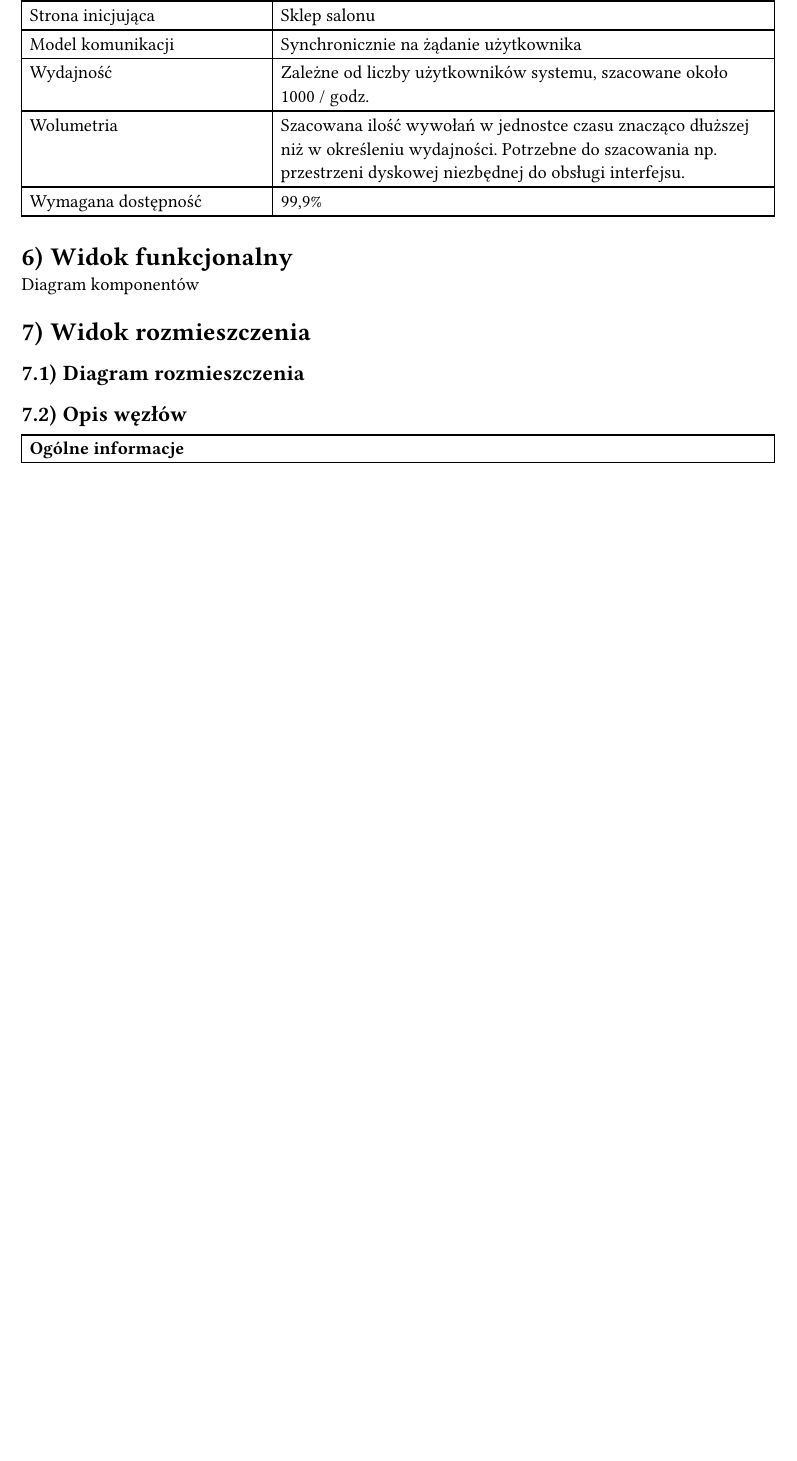
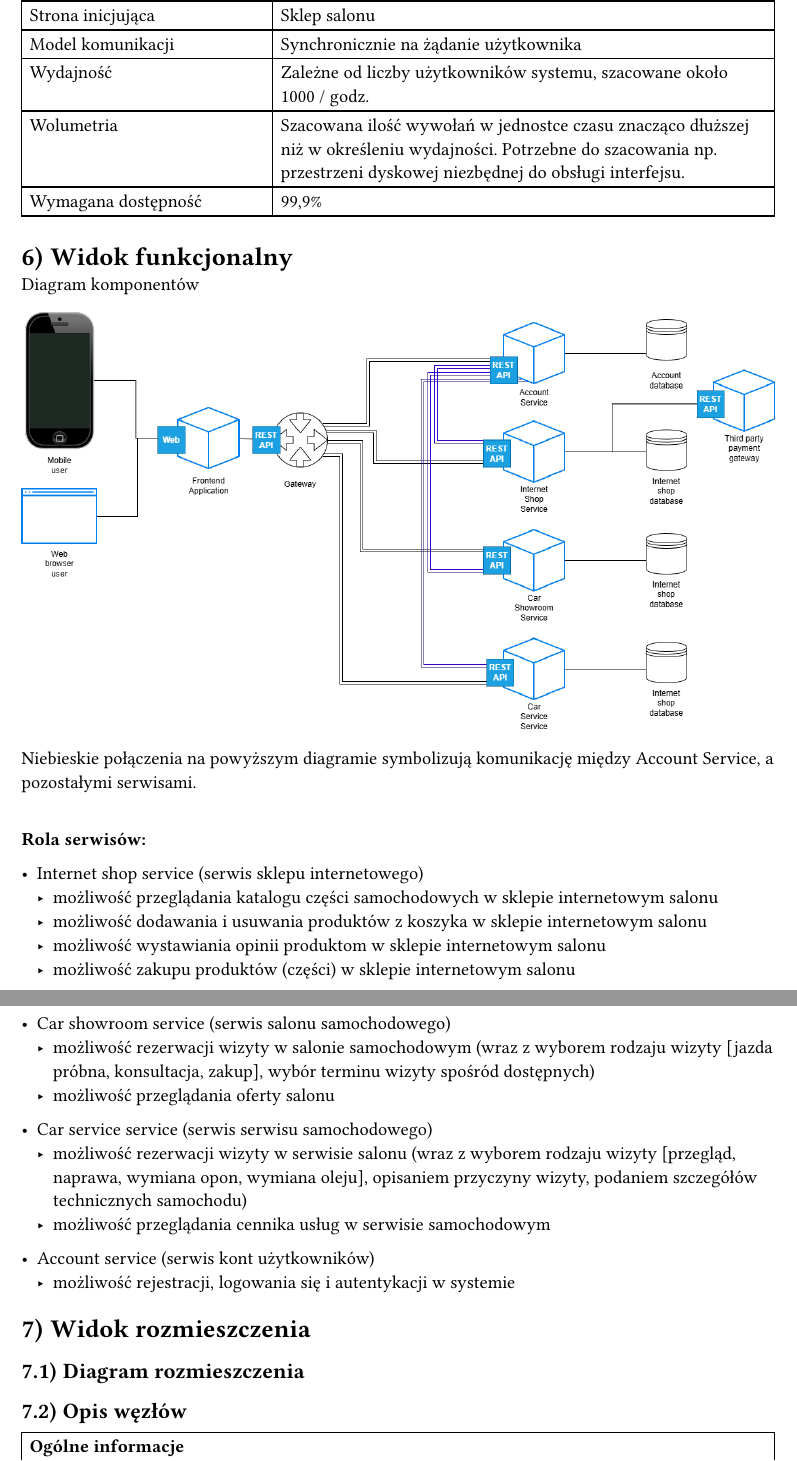
Before and after one commit to kamil-wojcieszak/projektowanie_systemow_informatycznych, a Typst document (e2_report/_report.typ, which reads e2_report/06_widok_funkcjonalny.typ): part of page 5 of 7 before the commit and two parts of pages 5 and 6 of 8 after it, the two joined at a grey line, cut so that both start at the same text, the shorter picture padded with empty space. Compiled offline with Typst 0.15.

Commit message:
add 06_widok_funkcjonalny

```diff
--- a/e2_report/06_widok_funkcjonalny.typ
+++ b/e2_report/06_widok_funkcjonalny.typ
@@ -1,3 +1,32 @@
 = Widok funkcjonalny
 
 Diagram komponentów
+
+// XXX zdjecie diagramu komponentów XXX
+#figure(
+ image("images/E2_6_widok_funkcjonalny_v1.drawio.png"),
+ // caption: [Diagram komponentów]
+)
+
+Niebieskie połączenia na powyższym diagramie symbolizują komunikację między Account Service, a pozostałymi serwisami.
+
+\
+#text(weight: "bold")[
+    Rola serwisów:
+    ] \
+- Internet shop service (serwis sklepu internetowego)
+    - możliwość przeglądania katalogu części samochodowych w sklepie internetowym salonu
+    - możliwość dodawania i usuwania produktów z koszyka w sklepie internetowym salonu
+    - możliwość wystawiania opinii produktom w sklepie internetowym salonu
+    - możliwość zakupu produktów (części) w sklepie internetowym salonu
+
+- Car showroom service (serwis salonu samochodowego)
+    - możliwość rezerwacji wizyty w salonie samochodowym (wraz z wyborem rodzaju wizyty [jazda próbna, konsultacja, zakup], wybór terminu wizyty spośród dostępnych)
+    - możliwość przeglądania oferty salonu
+
+- Car service service (serwis serwisu samochodowego)
+    - możliwość rezerwacji wizyty w serwisie salonu (wraz z wyborem rodzaju wizyty [przegląd, naprawa, wymiana opon, wymiana oleju], opisaniem przyczyny wizyty, podaniem szczegółów technicznych samochodu)
+    - możliwość przeglądania cennika usług w serwisie samochodowym
+
+- Account service (serwis kont użytkowników)
+    - możliwość rejestracji, logowania się i autentykacji w systemie
```
Also changed, not shown: e2_report/_report.pdf, e2_report/images/E2_6_widok_funkcjonalny_v1.drawio.png (added).
